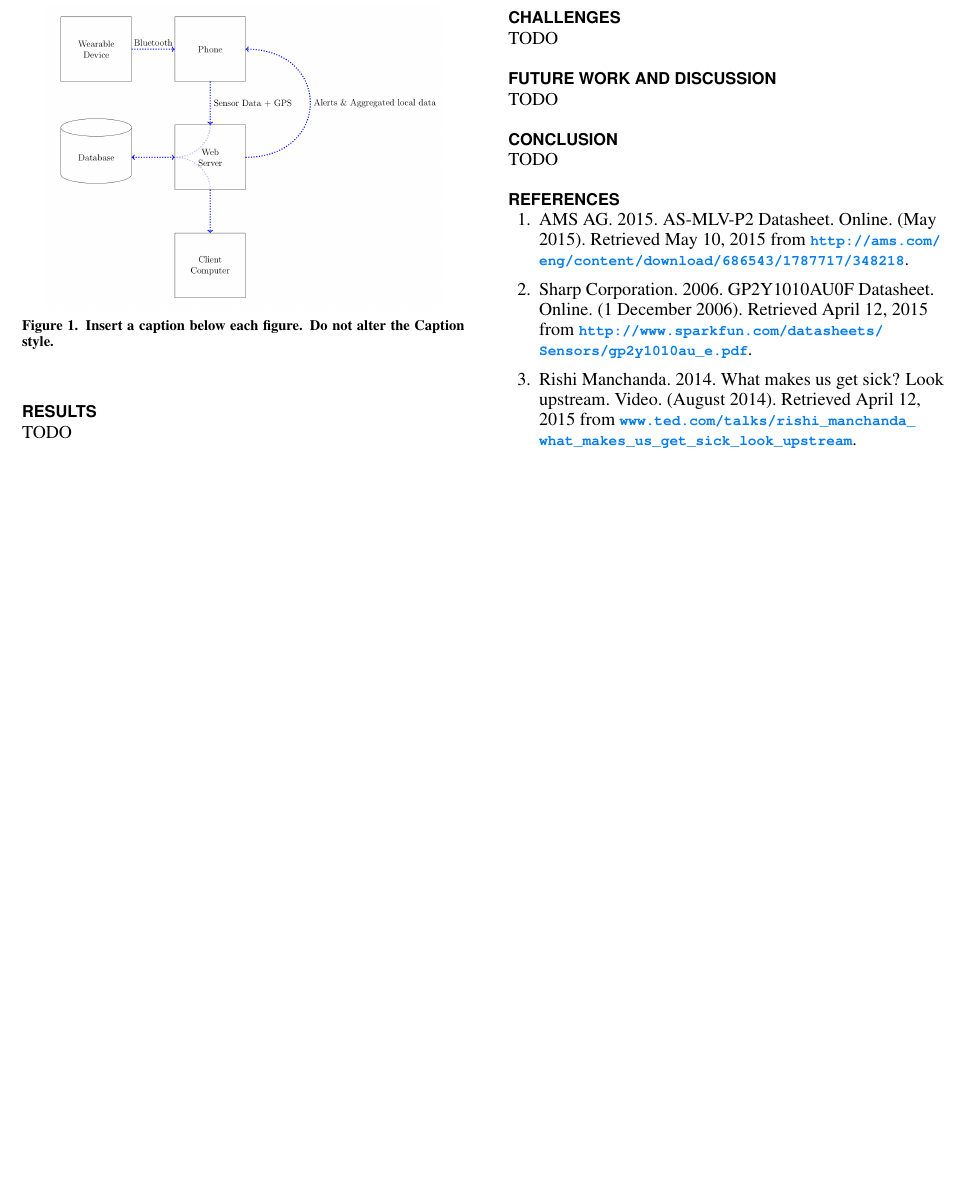
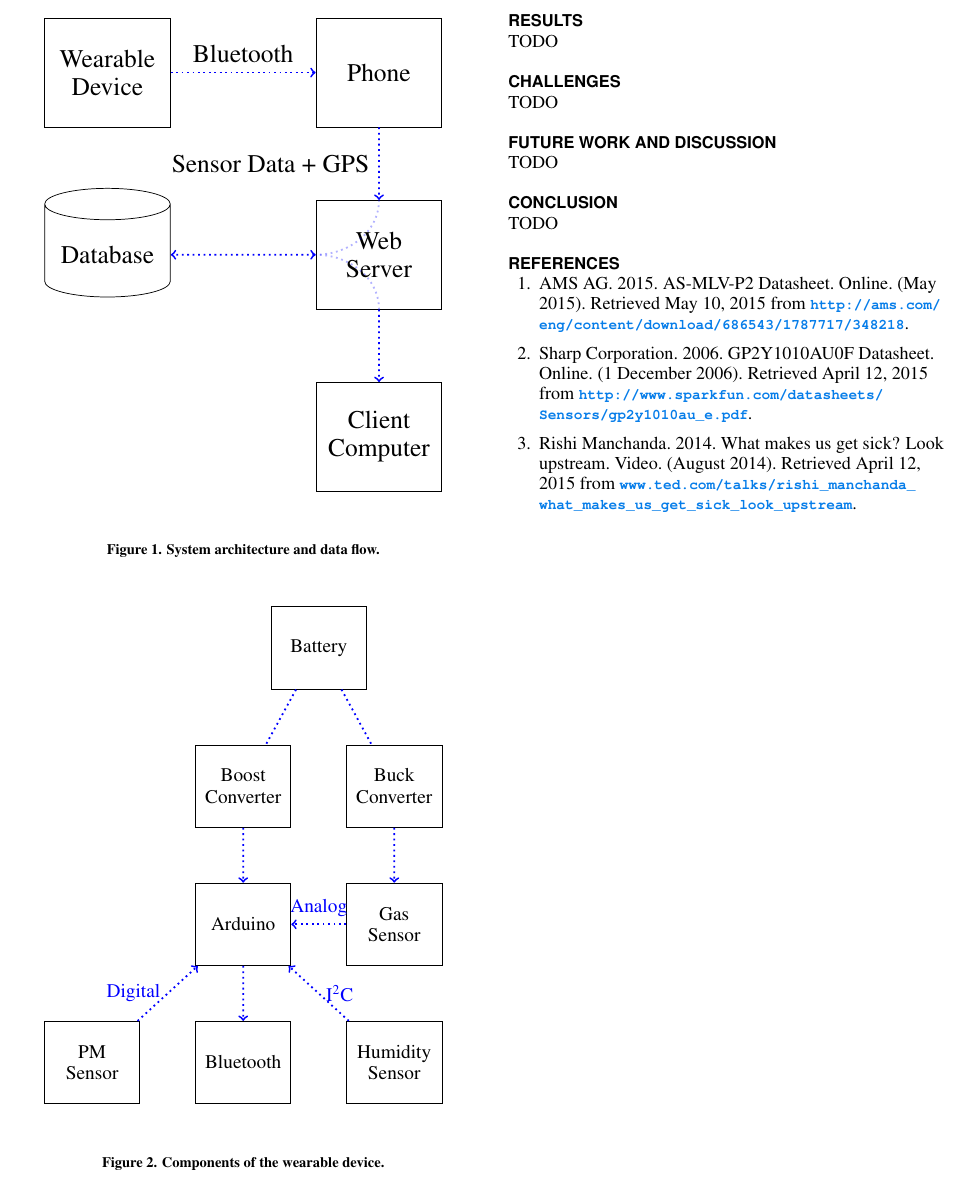
Before and after one commit to kaysoky/PREvent, a LaTeX document (report.tex, which reads figures/Hardware-Block-Diagram.tex, figures/Software-Block-Diagram.tex): part of page 2 of 2, cut so that both start at the same text, the shorter picture padded with empty space. Compiled offline with pdfLaTeX.

Commit message:
Add hardware and software flow diagrams (tikz versions)

```diff
--- /dev/null
+++ b/figures/Hardware-Block-Diagram.tex
@@ -0,0 +1,43 @@
+\begin{scaletikzpicturetowidth}{0.9\columnwidth}
+\begin{tikzpicture}[scale=\tikzscale, every node/.style={scale=\tikzscale}]
+    % Sensor hub
+    \node[draw, rectangle, Component]
+        at (0, 0) (Arduino) {Arduino};
+
+    % Output module
+    \node[draw, rectangle, Component, anchor=north]
+        at ($(Arduino.south) - (0, 1)$) (Bluetooth) {Bluetooth};
+
+    % Sensors
+    \node[draw, rectangle, Component, anchor=east]
+        at ($(Bluetooth.west) - (1, 0)$) (PM Sensor) {PM \\ Sensor};
+    \node[draw, rectangle, Component, anchor=west]
+        at ($(Bluetooth.east) + (1, 0)$) (Humidity) {Humidity \\ Sensor};
+    \node[draw, rectangle, Component, anchor=west]
+        at ($(Arduino.east) + (1, 0)$) (Gas Sensor) {Gas \\ Sensor};
+
+    % Power
+    \node[draw, rectangle, Component, anchor=south]
+        at ($(Arduino.north) + (0, 1)$) (Booster) {Boost \\ Converter};
+    \node[draw, rectangle, Component, anchor=south]
+        at ($(Gas Sensor.north) + (0, 1)$) (Bucker) {Buck \\ Converter};
+    \node[draw, rectangle, Component, anchor=south]
+        at ($($(Booster.north)!0.5!(Bucker.north)$) + (0, 1)$) (Power) {Battery};
+
+    % Sensor interconnects
+    \draw[->, Flow Arrow] (PM Sensor) -- (Arduino)
+        node[pos=0.5, left] {Digital};
+    \draw[->, Flow Arrow] (Humidity) -- (Arduino)
+        node[pos=0.5, right] {I$^2$C};
+    \draw[->, Flow Arrow] (Gas Sensor) -- (Arduino)
+        node[pos=0.5, above] {Analog};
+
+    % Power lines
+    \draw[->, Flow Arrow] (Power) -- (Booster) -- (Arduino);
+    \draw[->, Flow Arrow] (Power) -- (Bucker) -- (Gas Sensor);
+
+    % To phone
+    \draw[->, Flow Arrow] (Arduino) -- (Bluetooth);
+
+\end{tikzpicture}
+\end{scaletikzpicturetowidth}
--- /dev/null
+++ b/figures/Software-Block-Diagram.tex
@@ -0,0 +1,36 @@
+\begin{scaletikzpicturetowidth}{0.9\columnwidth}
+\begin{tikzpicture}[scale=\tikzscale, every node/.style={scale=\tikzscale}]
+    % Most of the specialized hardware
+    \node[draw, rectangle, Component]
+        at (0, 0) (Embedded) {Wearable \\ Device};
+
+    % Phone for GPS and data connection
+    \node[draw, rectangle, Component, anchor=west]
+        at ($(Embedded.east) + (2, 0)$) (Phone) {Phone};
+
+    % Web server
+    \node[draw, rectangle, Component, anchor=north]
+        at ($(Phone.south) - (0, 1)$) (Server) {Web \\ Server};
+
+    % Database
+    \node[draw, cylinder, shape border rotate=90, aspect=0.25, Component, anchor=east]
+        at ($(Server.west) - (2, 0)$) (Database) {Database};
+
+    % Client
+    \node[draw, rectangle, Component, anchor=north]
+        at ($(Server.south) - (0, 1)$) (Client) {Client \\ Computer};
+
+    % Primary interconnect between hardware & software systems
+    \draw[->, Flow Arrow] (Embedded) -- (Phone)
+        node[black, pos=0.5, sloped, above] {Bluetooth};
+
+    % Data flow
+    \draw[->, Flow Arrow] (Phone) -- (Server)
+        node[black, pos=0.5, left] {Sensor Data + GPS};
+    \draw[-, Flow Arrow, opacity=0.3] (Server.north) to[out=south, in=east] (Server.west);
+    \draw[<->, Flow Arrow] (Server) -- (Database);
+    \draw[-, Flow Arrow, opacity=0.3] (Server.south) to[out=north, in=east] (Server.west);
+    \draw[->, Flow Arrow] (Server) -- (Client);
+
+\end{tikzpicture}
+\end{scaletikzpicturetowidth}
--- a/report.tex
+++ b/report.tex
@@ -15,6 +15,15 @@
 \usepackage{ccicons}
 \usepackage{todonotes}
 \usepackage{notoccite}
+
+\usepackage{environ}
+\usepackage{amsmath}
+\usepackage{amssymb}
+\usepackage{mathtools}
+\usepackage{xcolor}
+\usepackage{tikz}
+\usetikzlibrary{calc}
+\usetikzlibrary{shapes.geometric}
 
 % Define a global style for URLs, rather that the default one
 \makeatletter
@@ -124,13 +160,19 @@ Figure~\ref{fig:software block} shows the system architecture and data flow.
 In this section, we will detail the hardware design, the software features, and the data API.
 \begin{figure}
     \centering
-    \includegraphics[width=0.9\columnwidth]{figures/Software-Block-Diagram.jpg}
-    \caption{Insert a caption below each figure. Do not alter the Caption style.}
+    \include{figures/Software-Block-Diagram}
+    \caption{System architecture and data flow.}
     ~\label{fig:software block}
 \end{figure}
 
 \subsection{Hardware}
-TODO
+Figure~\ref{fig:hardware block}
+\begin{figure}
+    \centering
+    \include{figures/Hardware-Block-Diagram}
+    \caption{Components of the wearable device.}
+    ~\label{fig:hardware block}
+\end{figure}
 
 \subsection{Phone Application}
 TODO
```
Also changed, not shown: figures/Software-Block-Diagram.jpg (deleted), report.pdf, report.tex (27 more changed lines).
